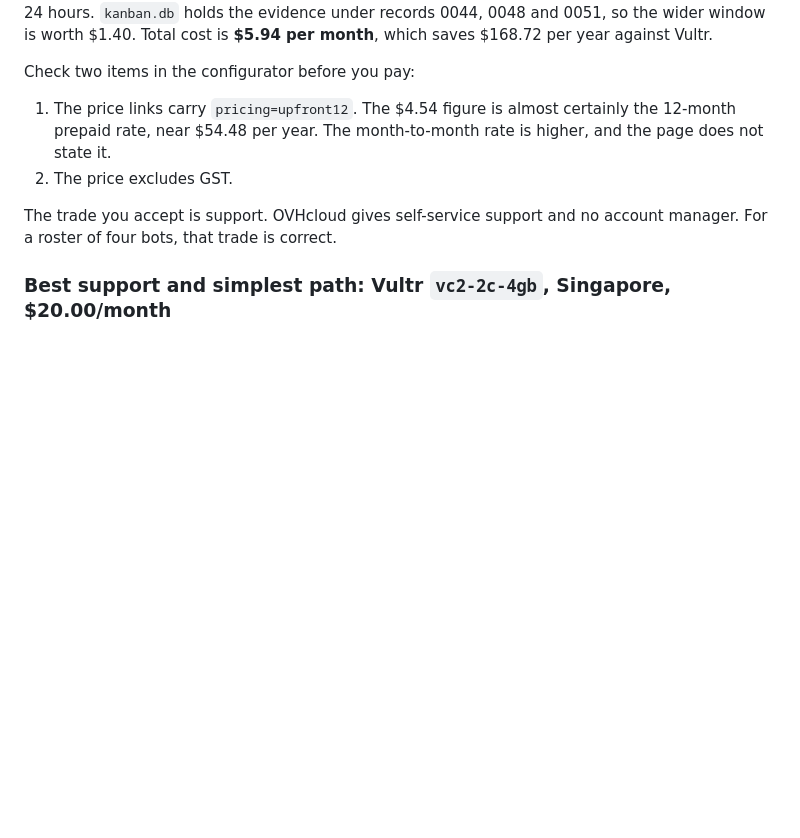
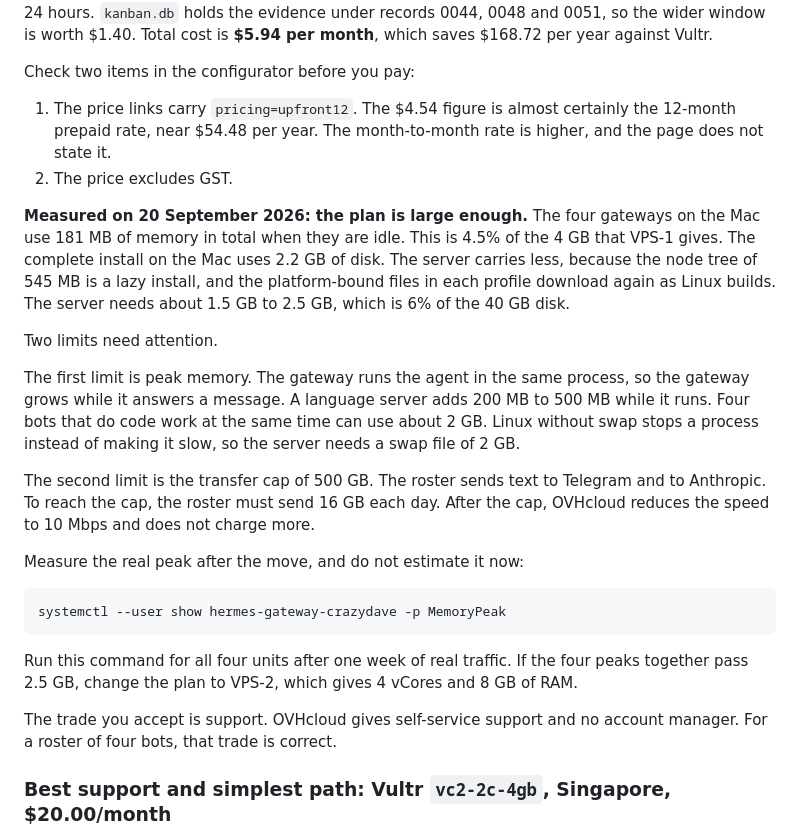
Before and after one commit to jokot/backyard, a Markdown page: docs/research/2026-09-18-vps-provider-comparison.md, the part around the change. Drawn GitHub-style; blank space fills up the shorter version.

Commit message:
Record the measured capacity behind the OVHcloud recommendation
The recommendation named a price but not a capacity. The four gateways
use 181 MB of memory when they are idle, which is 4.5% of the 4 GB that
VPS-1 gives. The install needs about 1.5 GB to 2.5 GB of the 40 GB disk.

Two limits need attention. The gateway runs the agent in the same
process, so a language server can add 500 MB while it runs. The server
needs a swap file of 2 GB, because Linux without swap stops a process.
The transfer cap of 500 GB needs 16 GB each day to reach.

Peak memory stays unmeasured until the move is complete. The document
now gives the systemd command that reports it.

Co-Authored-By: Claude Opus 5 <noreply@anthropic.com>

````diff
--- a/docs/research/2026-09-18-vps-provider-comparison.md
+++ b/docs/research/2026-09-18-vps-provider-comparison.md
@@ -176,6 +176,36 @@ Check two items in the configurator before you pay:
 1. The price links carry `pricing=upfront12`. The $4.54 figure is almost certainly the 12-month prepaid rate, near $54.48 per year. The month-to-month rate is higher, and the page does not state it.
 2. The price excludes GST.
 
+**Measured on 20 September 2026: the plan is large enough.** The four gateways
+on the Mac use 181 MB of memory in total when they are idle. This is 4.5% of
+the 4 GB that VPS-1 gives. The complete install on the Mac uses 2.2 GB of
+disk. The server carries less, because the node tree of 545 MB is a lazy
+install, and the platform-bound files in each profile download again as Linux
+builds. The server needs about 1.5 GB to 2.5 GB, which is 6% of the 40 GB disk.
+
+Two limits need attention.
+
+The first limit is peak memory. The gateway runs the agent in the same
+process, so the gateway grows while it answers a message. A language server
+adds 200 MB to 500 MB while it runs. Four bots that do code work at the same
+time can use about 2 GB. Linux without swap stops a process instead of making
+it slow, so the server needs a swap file of 2 GB.
+
+The second limit is the transfer cap of 500 GB. The roster sends text to
+Telegram and to Anthropic. To reach the cap, the roster must send 16 GB each
+day. After the cap, OVHcloud reduces the speed to 10 Mbps and does not charge
+more.
+
+Measure the real peak after the move, and do not estimate it now:
+
+```bash
+systemctl --user show hermes-gateway-crazydave -p MemoryPeak
+```
+
+Run this command for all four units after one week of real traffic. If the
+four peaks together pass 2.5 GB, change the plan to VPS-2, which gives 4
+vCores and 8 GB of RAM.
+
 The trade you accept is support. OVHcloud gives self-service support and no account manager. For a roster of four bots, that trade is correct.
 
 ### Best support and simplest path: Vultr `vc2-2c-4gb`, Singapore, $20.00/month
````
